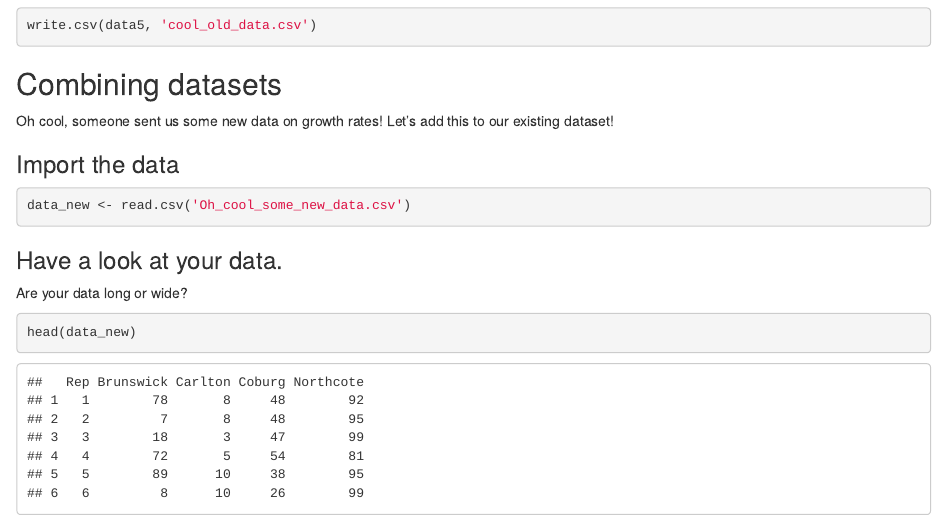
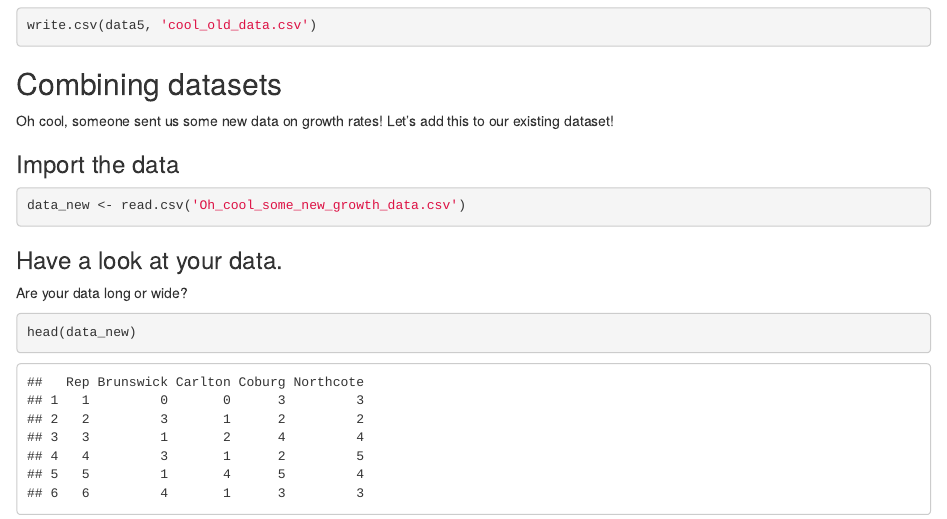
Before and after one commit to alexsla/CesaRworkshop, an R Markdown document (index.Rmd): the page in a window 1100 px wide, from 12490 px down. Rendered offline with R 4.5, knitr and Pandoc, with nearby package versions; drawn as R Markdown's standard HTML page in place of the format the file asks for.

Commit message:
Update index.Rmd
Update data to "Oh_cool_some_new_growth_data.csv"

````diff
--- a/index.Rmd
+++ b/index.Rmd
@@ -299,7 +299,7 @@ Oh cool, someone sent us some new data on growth rates! Let's add this to our ex
 
 ### Import the data
 ```{r}
-data_new <- read.csv('Oh_cool_some_new_data.csv')
+data_new <- read.csv('Oh_cool_some_new_growth_data.csv')
 ```
 
 ### Have a look at your data.
````
